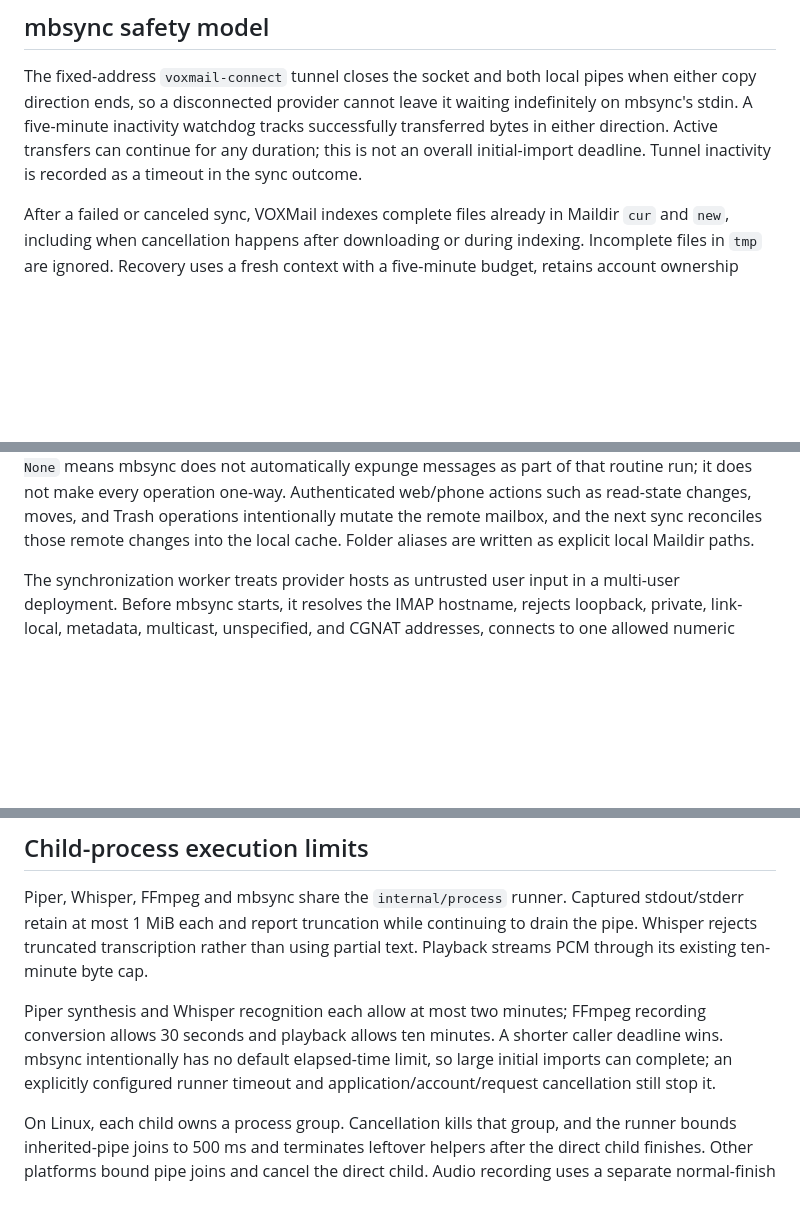
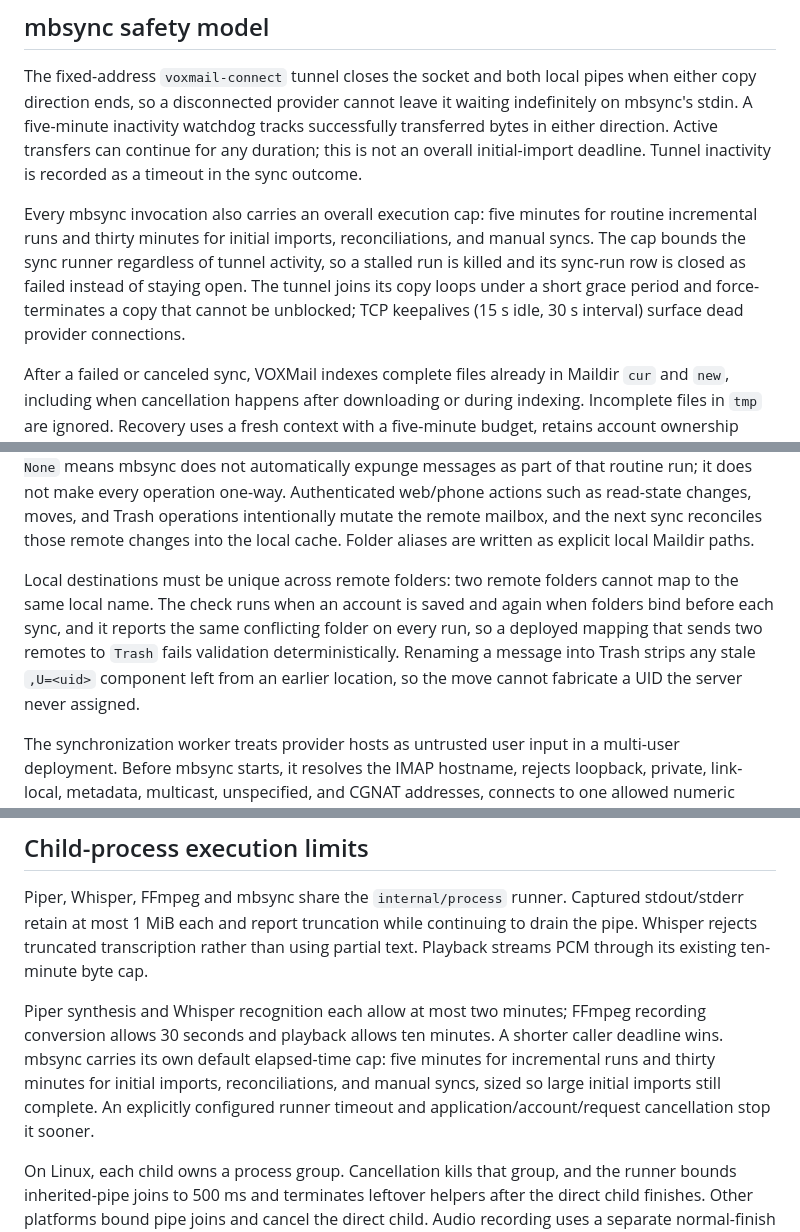
Before and after one commit to s31354915/VOXMail, a Markdown page: docs/OPERATIONS.md, 3 parts joined by grey strips. Rendered like a GitHub page; blank space fills up the shorter version.

Commit message:
Update IVR, architecture, and operations docs for recent call, speech, and sync changes

```diff
--- a/docs/OPERATIONS.md
+++ b/docs/OPERATIONS.md
@@ -469,6 +469,14 @@ tracks successfully transferred bytes in either direction. Active transfers can
 continue for any duration; this is not an overall initial-import deadline.
 Tunnel inactivity is recorded as a timeout in the sync outcome.
 
+Every mbsync invocation also carries an overall execution cap: five minutes for
+routine incremental runs and thirty minutes for initial imports,
+reconciliations, and manual syncs. The cap bounds the sync runner regardless of
+tunnel activity, so a stalled run is killed and its sync-run row is closed as
+failed instead of staying open. The tunnel joins its copy loops under a short
+grace period and force-terminates a copy that cannot be unblocked; TCP
+keepalives (15 s idle, 30 s interval) surface dead provider connections.
+
 After a failed or canceled sync, VOXMail indexes complete files already in
 Maildir `cur` and `new`, including when cancellation happens after downloading
 or during indexing. Incomplete files in `tmp` are ignored. Recovery uses a fresh
@@ -493,6 +501,14 @@ does not make every operation one-way. Authenticated web/phone actions such as
 read-state changes, moves, and Trash operations intentionally mutate the
 remote mailbox, and the next sync reconciles those remote changes into the
 local cache. Folder aliases are written as explicit local Maildir paths.
+
+Local destinations must be unique across remote folders: two remote folders
+cannot map to the same local name. The check runs when an account is saved and
+again when folders bind before each sync, and it reports the same conflicting
+folder on every run, so a deployed mapping that sends two remotes to `Trash`
+fails validation deterministically. Renaming a message into Trash strips any
+stale `,U=<uid>` component left from an earlier location, so the move cannot
+fabricate a UID the server never assigned.
 
 The synchronization worker treats provider hosts as untrusted user input in a
 multi-user deployment. Before mbsync starts, it resolves the IMAP hostname,
@@ -600,9 +616,11 @@ partial text. Playback streams PCM through its existing ten-minute byte cap.
 
 Piper synthesis and Whisper recognition each allow at most two minutes;
 FFmpeg recording conversion allows 30 seconds and playback allows ten minutes.
-A shorter caller deadline wins. mbsync intentionally has no default elapsed-time
-limit, so large initial imports can complete; an explicitly configured runner
-timeout and application/account/request cancellation still stop it.
+A shorter caller deadline wins. mbsync carries its own default elapsed-time
+cap: five minutes for incremental runs and thirty minutes for initial imports,
+reconciliations, and manual syncs, sized so large initial imports still
+complete. An explicitly configured runner timeout and
+application/account/request cancellation stop it sooner.
 
 On Linux, each child owns a process group. Cancellation kills that group, and
 the runner bounds inherited-pipe joins to 500 ms and terminates leftover helpers
```
Also changed, not shown: docs/ARCHITECTURE.md (+22 -7 lines), docs/IVR.md (+15 -4 lines).
